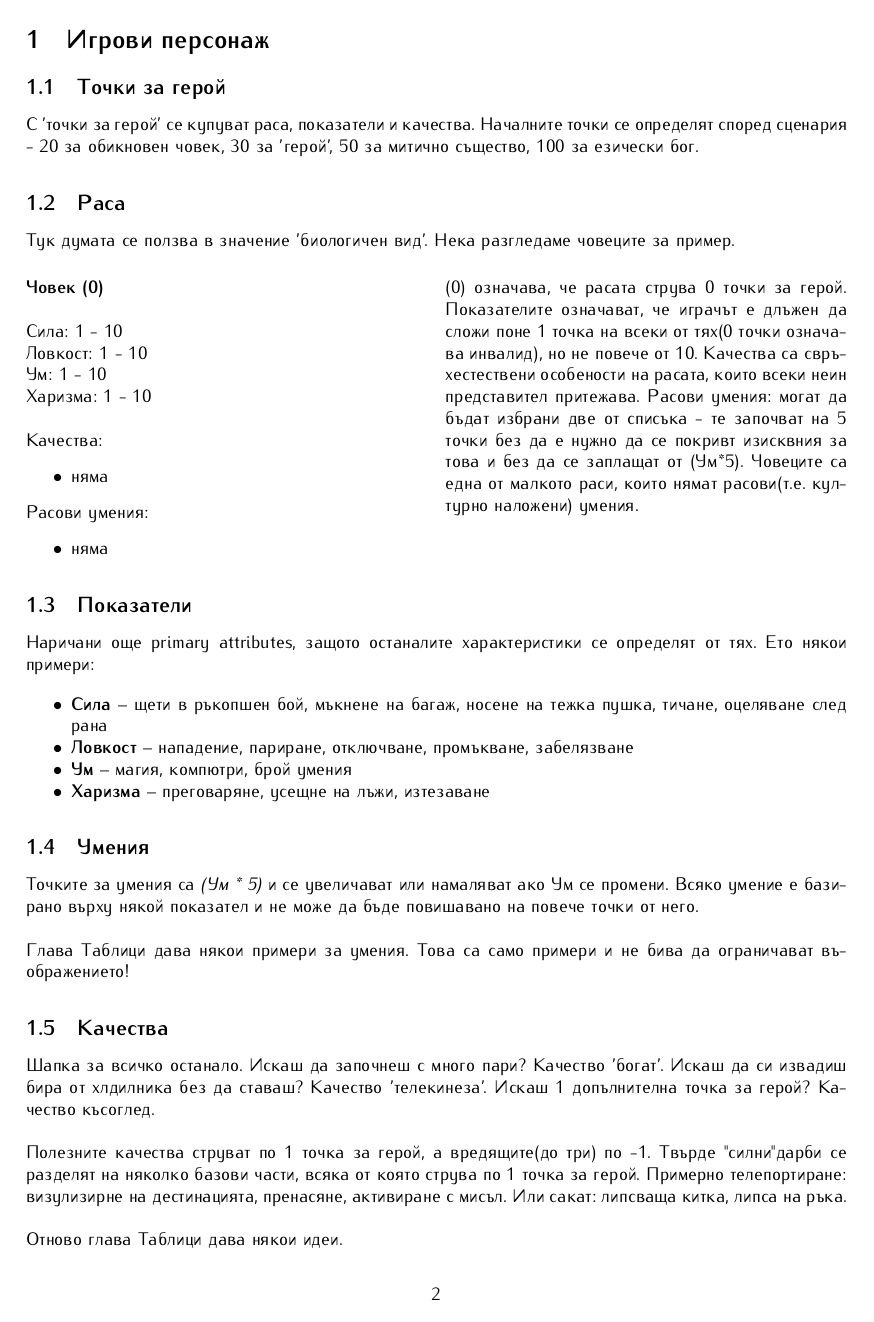
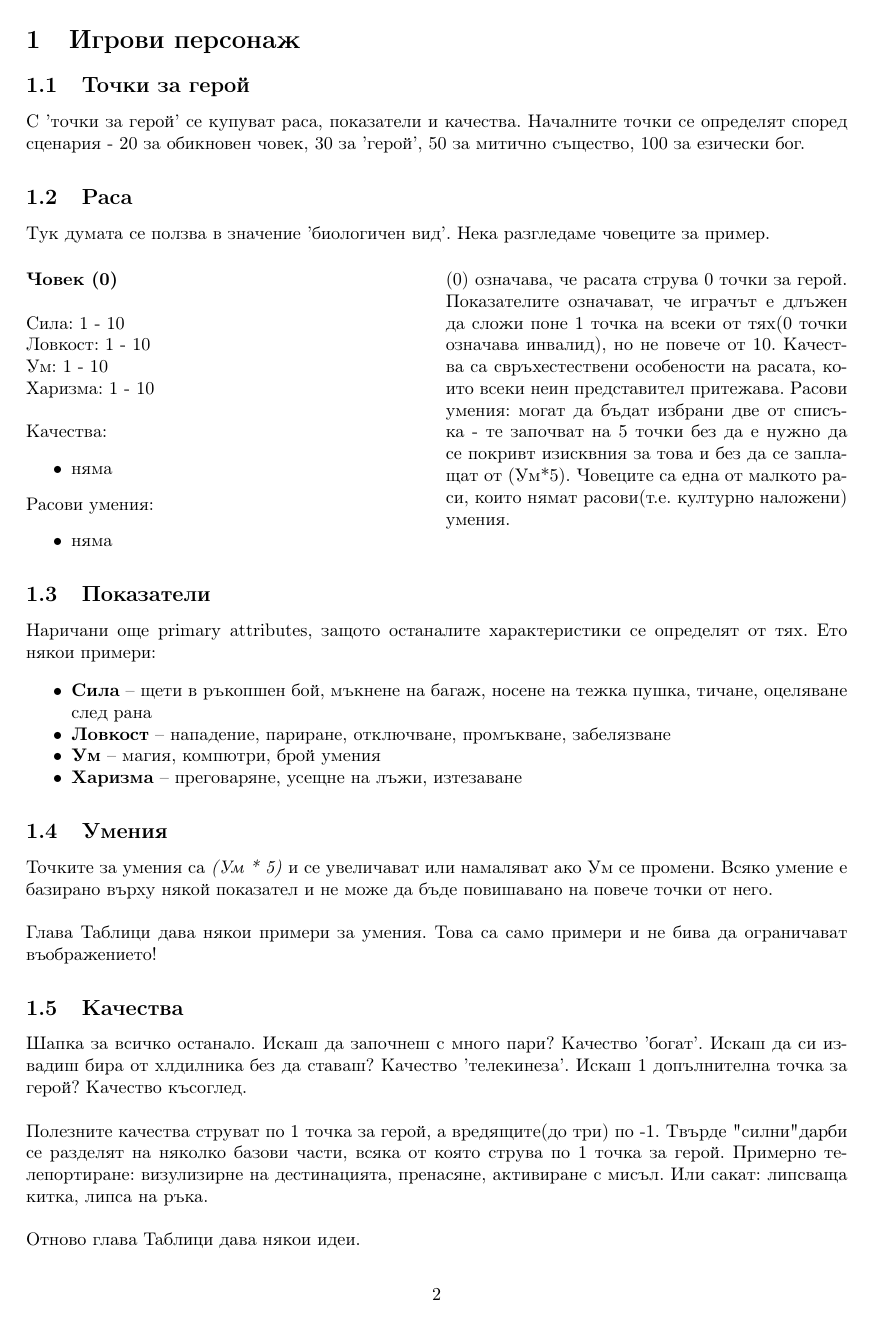
Before and after one commit to MiroslavVitkov/rpg, a LaTeX document (latex/elementaris-steampunk.tex, which reads latex/preamble.tex): page 2 of 10. Compiled offline with pdfLaTeX.

Commit message:
Font iwona is very nice, but not included in default pdflatex installation.
For debian: apt install texlive-fonts-extra

```diff
--- a/latex/preamble.tex
+++ b/latex/preamble.tex
@@ -16,7 +16,7 @@
 % \usepackage{comfortaa}
 % \usepackage{cyrillic}  % Doesn't work.
 % \usepackage{droid}
-\usepackage{iwona}
+% \usepackage{iwona}  % Nice, but requires texlive-fonts-extra.
 % \usepackage{kurier}
 % \usepackage{opensans}
 
```
Also changed, not shown: 1 other file.
